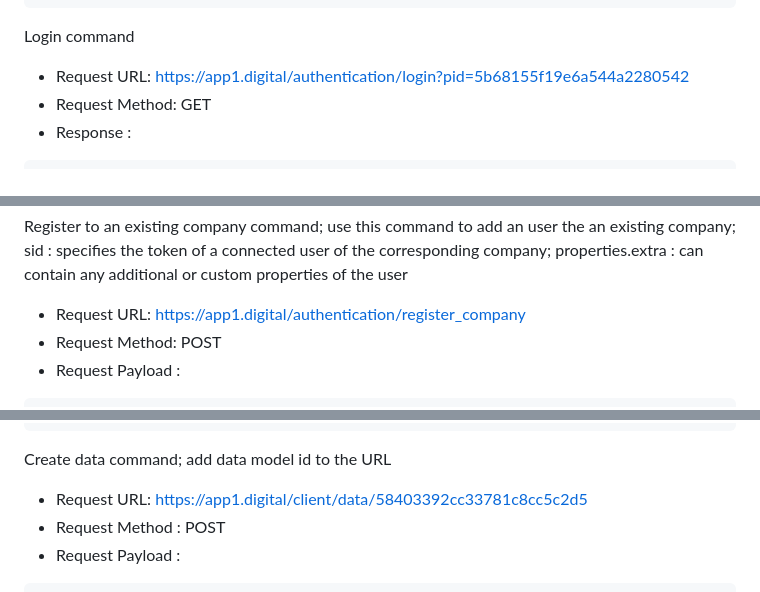
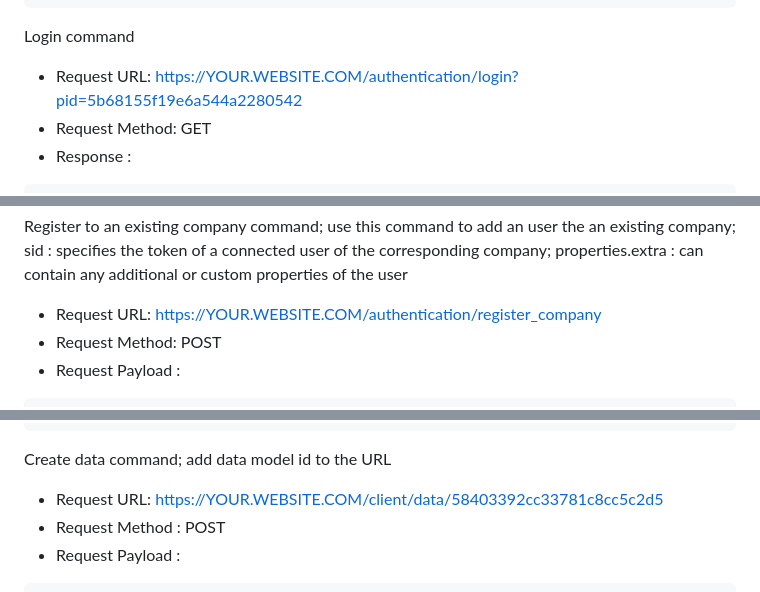
Before and after one commit to danmcool/app1, a Markdown page: RESTAPI.md, 3 parts joined by grey strips. Drawn GitHub-style.

````diff
--- a/RESTAPI.md
+++ b/RESTAPI.md
@@ -66,7 +66,7 @@ Login command
 ```
 
 Login command
-*	Request URL: https://app1.digital/authentication/login?pid=5b68155f19e6a544a2280542
+*	Request URL: https://YOUR.WEBSITE.COM/authentication/login?pid=5b68155f19e6a544a2280542
 *	Request Method: GET
 *	Response :
 ```
@@ -230,7 +230,7 @@ Status command
 ```
 
 Register to an existing company command; use this command to add an user the an existing company; sid : specifies the token of a connected user of the corresponding company; properties.extra : can contain any additional or custom properties of the user
-*	Request URL: https://app1.digital/authentication/register_company
+*	Request URL: https://YOUR.WEBSITE.COM/authentication/register_company
 *	Request Method: POST
 *	Request Payload :
 ```
@@ -255,7 +255,7 @@ Register to an existing company command; use this command to add an user the an
 ```
 
 Create data command; add data model id to the URL
-*	Request URL: https://app1.digital/client/data/58403392cc33781c8cc5c2d5
+*	Request URL: https://YOUR.WEBSITE.COM/client/data/58403392cc33781c8cc5c2d5
 *	Request Method : POST
 *	Request Payload :
 ```
````
Also changed, not shown: other parts of RESTAPI.md (+9 -9 lines).
